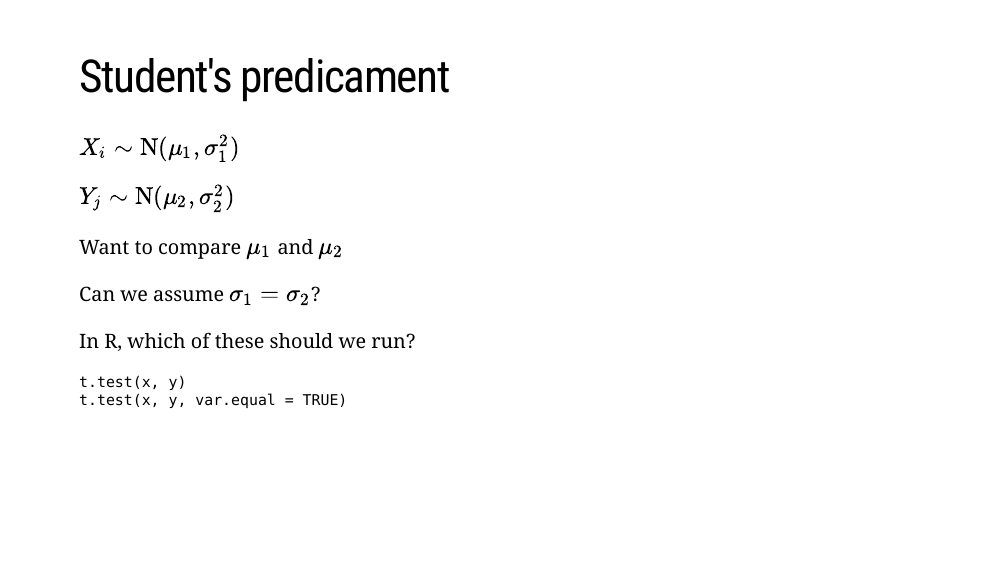
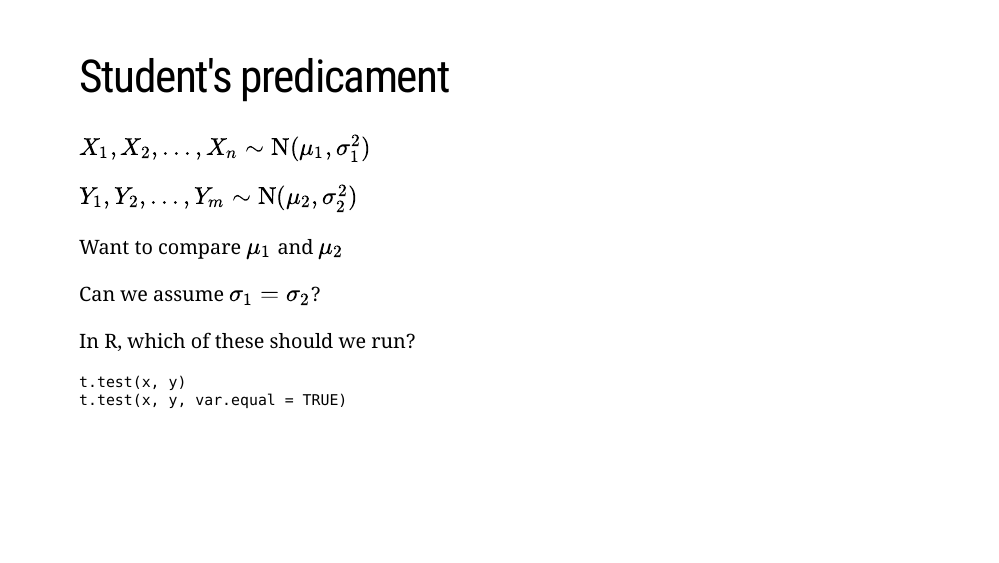
Before and after one commit to dvukcevic/ozcots2021-modelmyth, an R Markdown document (index.Rmd): page 2 of 17. The pictures show the slides in the output file index.html that the author committed with the source; the slides are laid out offline by our stand-in for remark.js, each with all of its steps uncovered, in fonts that may differ from those the slides ask for, and without slide numbers, shadows or browser add-ons; a font, style sheet, LaTeX package, included part or bibliography that could not be used is replaced or left out.

Commit message:
Improve mathematical notation

```diff
--- a/index.Rmd
+++ b/index.Rmd
@@ -25,9 +25,9 @@ output:
 
 # Student's predicament
 
-$X_i \sim \mathrm{N}(\mu_1, \sigma_1^2)$
+$X_1, X_2, \dots, X_n \sim \mathrm{N}(\mu_1, \sigma_1^2)$
 
-$Y_j \sim \mathrm{N}(\mu_2, \sigma_2^2)$
+$Y_1, Y_2, \dots, Y_m \sim \mathrm{N}(\mu_2, \sigma_2^2)$
 
 --
 
```
Also changed, not shown: index.html.
